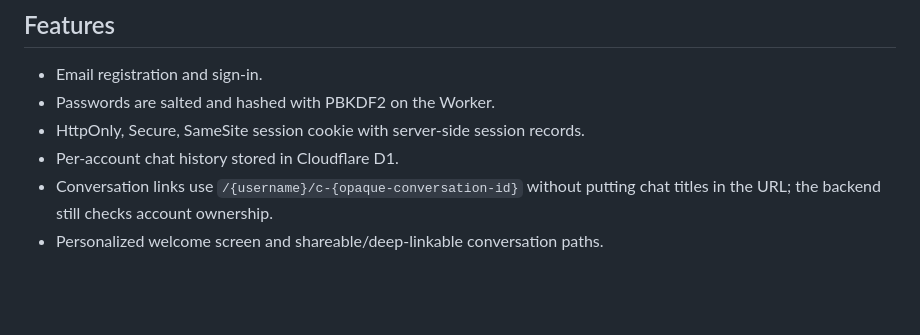
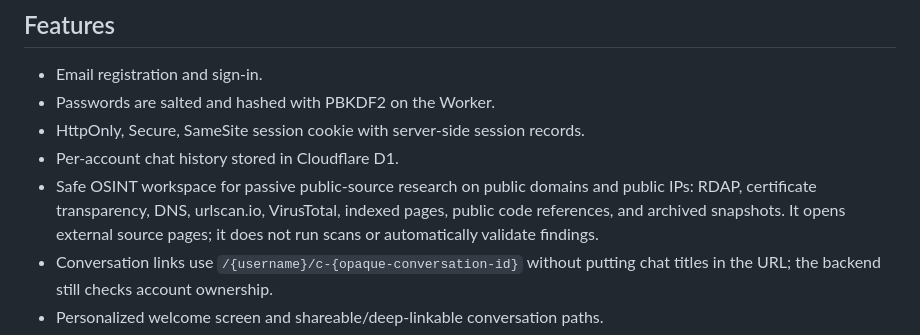
Before and after one commit to bonnydark/open-sorce-AI-me, a Markdown page: README.md, the part around the change. Rendered like a GitHub page; blank space fills up the shorter version.

Commit message:
Document public-source OSINT workspace

```diff
--- a/README.md
+++ b/README.md
@@ -7,6 +7,7 @@ A modular AI chat workspace built with a static frontend and a Cloudflare Worker
 - Passwords are salted and hashed with PBKDF2 on the Worker.
 - HttpOnly, Secure, SameSite session cookie with server-side session records.
 - Per-account chat history stored in Cloudflare D1.
+- Safe OSINT workspace for passive public-source research on public domains and public IPs: RDAP, certificate transparency, DNS, urlscan.io, VirusTotal, indexed pages, public code references, and archived snapshots. It opens external source pages; it does not run scans or automatically validate findings.
 - Conversation links use `/{username}/c-{opaque-conversation-id}` without putting chat titles in the URL; the backend still checks account ownership.
 - Personalized welcome screen and shareable/deep-linkable conversation paths.
 - Per-account preferences: theme, response style, typewriter effect/speed, and code panels.
```
